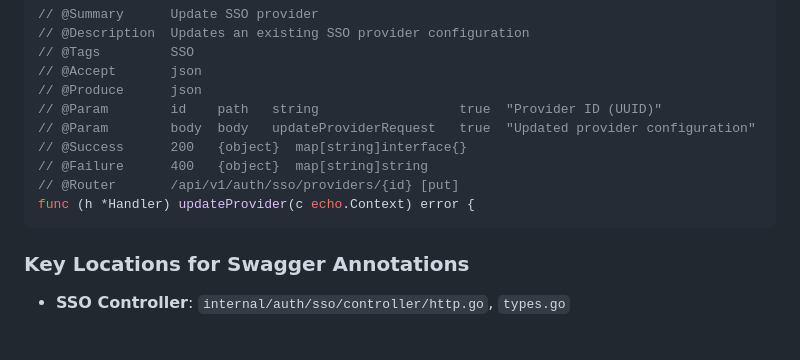
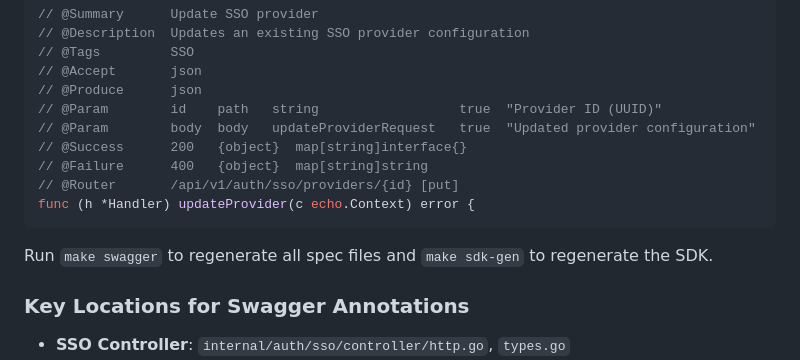
Before and after one commit to CorvusHold/guard, a Markdown page: AGENTS.md, the part around the change. Drawn GitHub-style; blank space fills up the shorter version.

Commit message:
docs(agents): add swagger regeneration workflow reminder to OpenAPI section
Add explicit reminder to run `make swagger` and `make sdk-gen` after updating Swagger annotations to ensure spec files and SDK stay in sync with code changes.

````diff
--- a/AGENTS.md
+++ b/AGENTS.md
@@ -48,6 +48,8 @@ type updateProviderRequest struct {
 func (h *Handler) updateProvider(c echo.Context) error {
 ```
 
+Run `make swagger` to regenerate all spec files and `make sdk-gen` to regenerate the SDK.
+
 ### Key Locations for Swagger Annotations
 - **SSO Controller**: `internal/auth/sso/controller/http.go`, `types.go`
 - **Auth Controller**: `internal/auth/controller/http.go`
````
